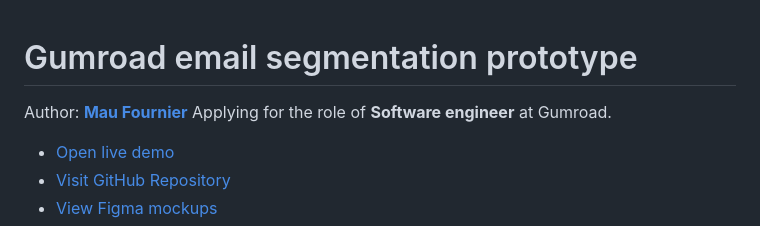
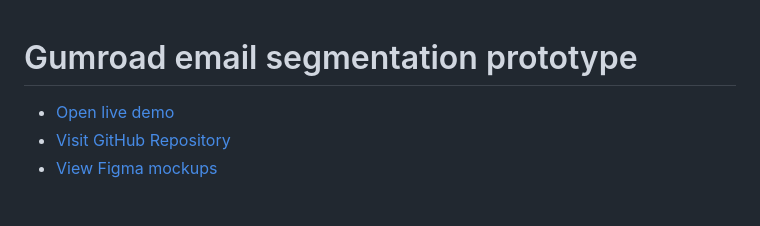
Before and after one commit to MauFrontier/gumroad-email-marketing-prototype, a Markdown page: README.md, the part around the change. GitHub-like rendering; blank space fills up the shorter version.

Commit message:
docs: Update README.md

```diff
--- a/README.md
+++ b/README.md
@@ -1,6 +1,4 @@
 # Gumroad email segmentation prototype
-Author: [**Mau Fournier**](mailto:mau.fournier@gmail.com)
-Applying for the role of **Software engineer** at Gumroad.
 
 * [Open live demo](https://gumroad-email-segmentation-f38164d5c41f.herokuapp.com/)
 * [Visit GitHub Repository](https://github.com/MauFrontier/gumroad-email-marketing-prototype)
```
